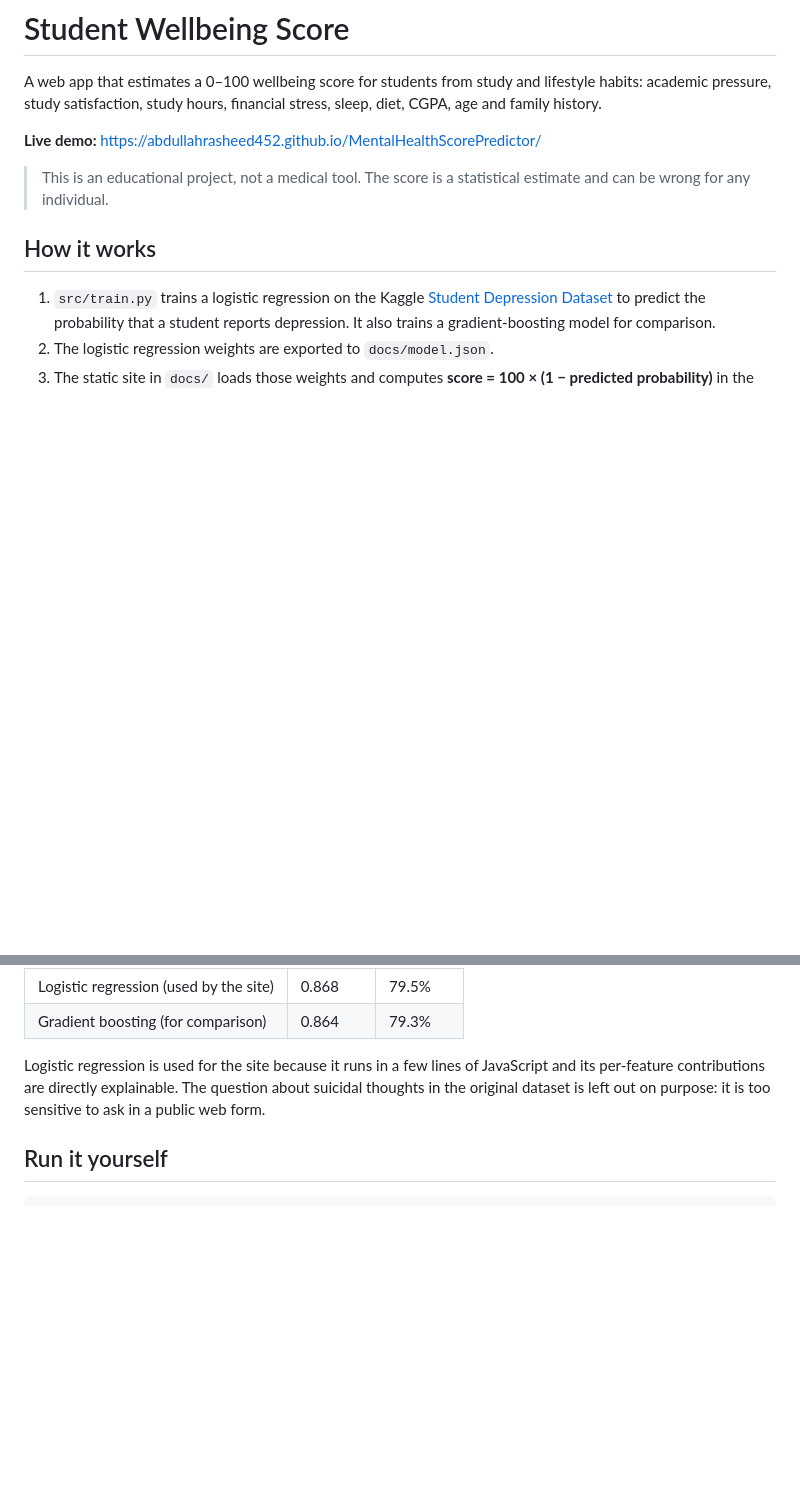
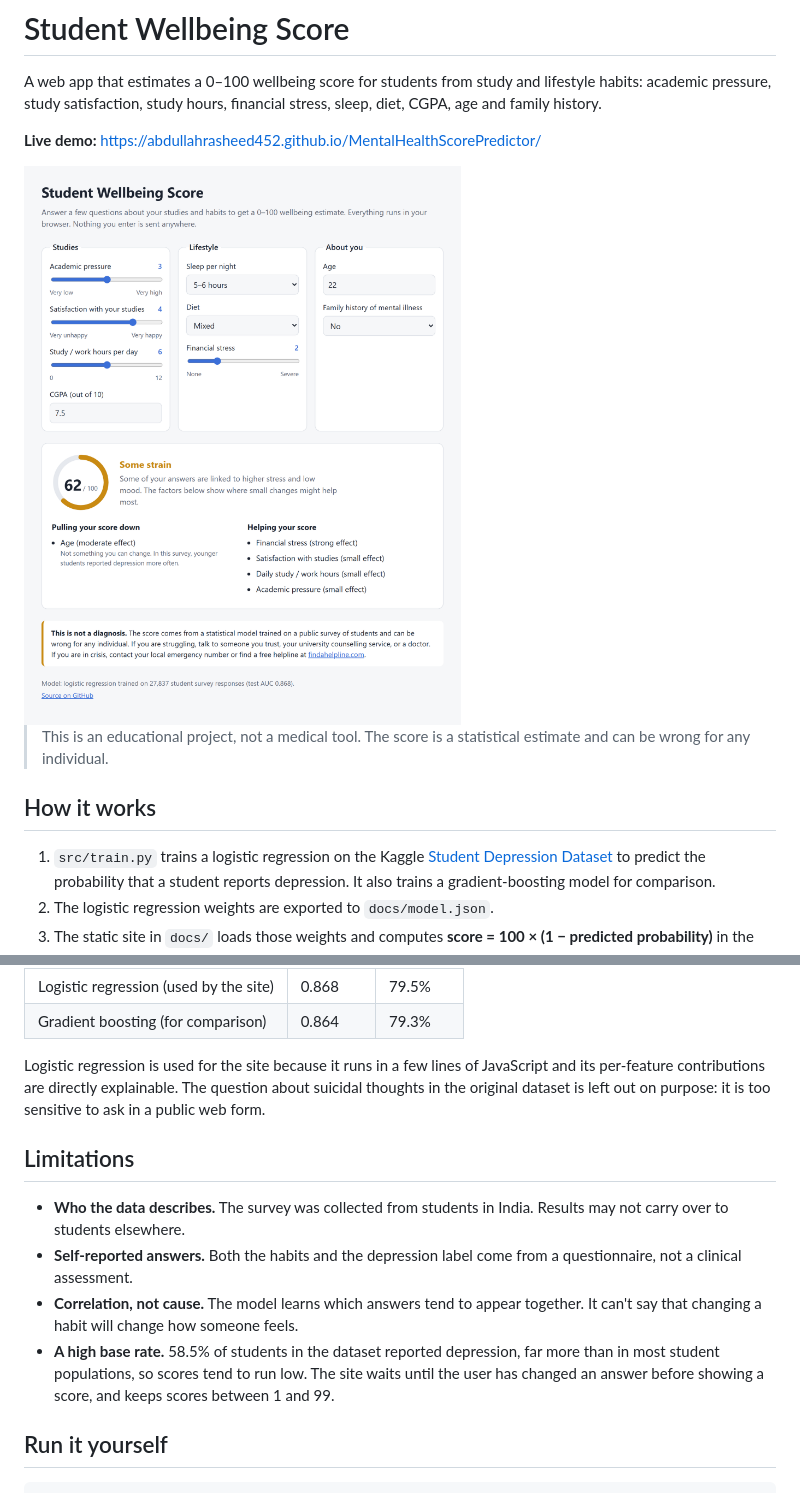
Before and after one commit to AbdullahRasheed452/MentalHealthScorePredictor, a Markdown page: README.md, 2 parts joined by grey strips. GitHub-like rendering; pictures changed too: docs/screenshot.png (added); blank space fills up the shorter version.

Commit message:
Polish score display, add README screenshot and limitations
- Keep scores between 1 and 99; the model is never certain enough for 0 or 100
- Explain why age appears as a factor even though it can't be changed
- Add an inline favicon (removes a 404 on every page load)
- README: screenshot of the app and a limitations section

````diff
--- a/README.md
+++ b/README.md
@@ -5,6 +5,8 @@ academic pressure, study satisfaction, study hours, financial stress, sleep, die
 family history.
 
 **Live demo:** https://abdullahrasheed452.github.io/MentalHealthScorePredictor/
+
+<img src="docs/screenshot.png" alt="The app showing a score of 62, labelled Some strain, with the factors helping and hurting the score" width="600">
 
 > This is an educational project, not a medical tool. The score is a statistical estimate and can
 > be wrong for any individual.
@@ -34,6 +36,18 @@ Logistic regression is used for the site because it runs in a few lines of JavaS
 per-feature contributions are directly explainable. The question about suicidal thoughts in the
 original dataset is left out on purpose: it is too sensitive to ask in a public web form.
 
+## Limitations
+
+- **Who the data describes.** The survey was collected from students in India. Results may not
+  carry over to students elsewhere.
+- **Self-reported answers.** Both the habits and the depression label come from a questionnaire,
+  not a clinical assessment.
+- **Correlation, not cause.** The model learns which answers tend to appear together. It can't say
+  that changing a habit will change how someone feels.
+- **A high base rate.** 58.5% of students in the dataset reported depression, far more than in most
+  student populations, so scores tend to run low. The site waits until the user has changed an
+  answer before showing a score, and keeps scores between 1 and 99.
+
 ## Run it yourself
 
 ```bash
````
Also changed, not shown: 2 other files.
